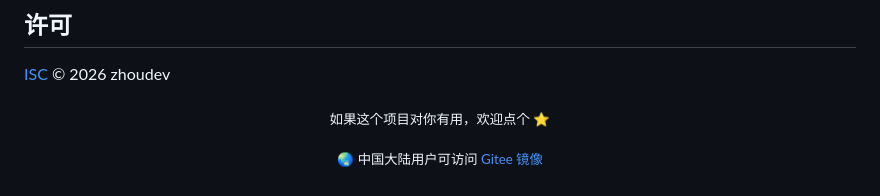
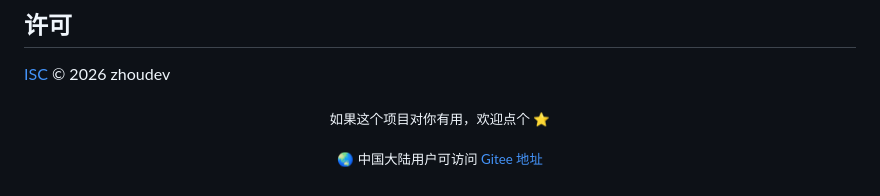
Before and after one commit to zhoudev49/TokenTracker, a Markdown page: README.md, the part around the change. Drawn GitHub-style.

Commit message:
docs: 两个仓库各自独立，修正镜像措辞

```diff
--- a/README.md
+++ b/README.md
@@ -283,6 +283,6 @@ npm test    # 提交前请确保全绿
 
 <sub>如果这个项目对你有用，欢迎点个 ⭐️</sub>
 
-<sub>🌏 中国大陆用户可访问 <a href="https://gitee.com/<your-name>/TokenTracker">Gitee 镜像</a></sub>
+<sub>🌏 中国大陆用户可访问 <a href="https://gitee.com/<your-name>/TokenTracker">Gitee 地址</a></sub>
 
 </div>
```
